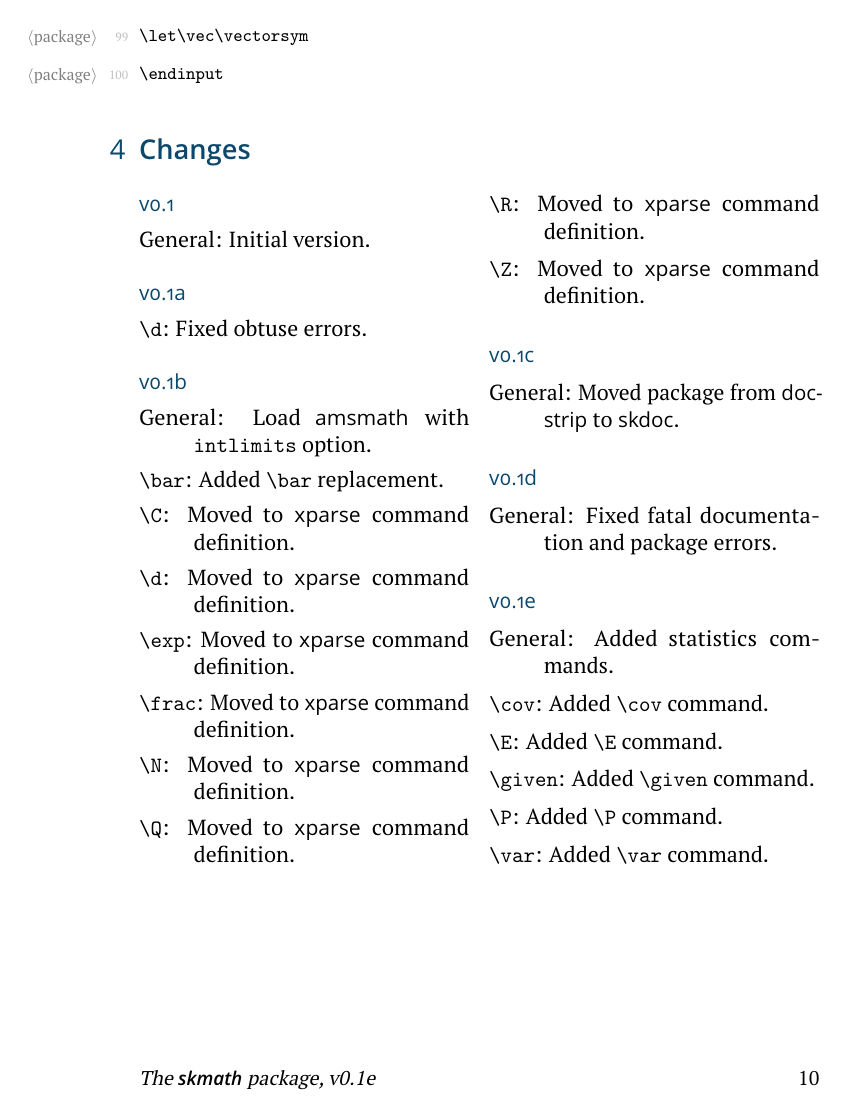
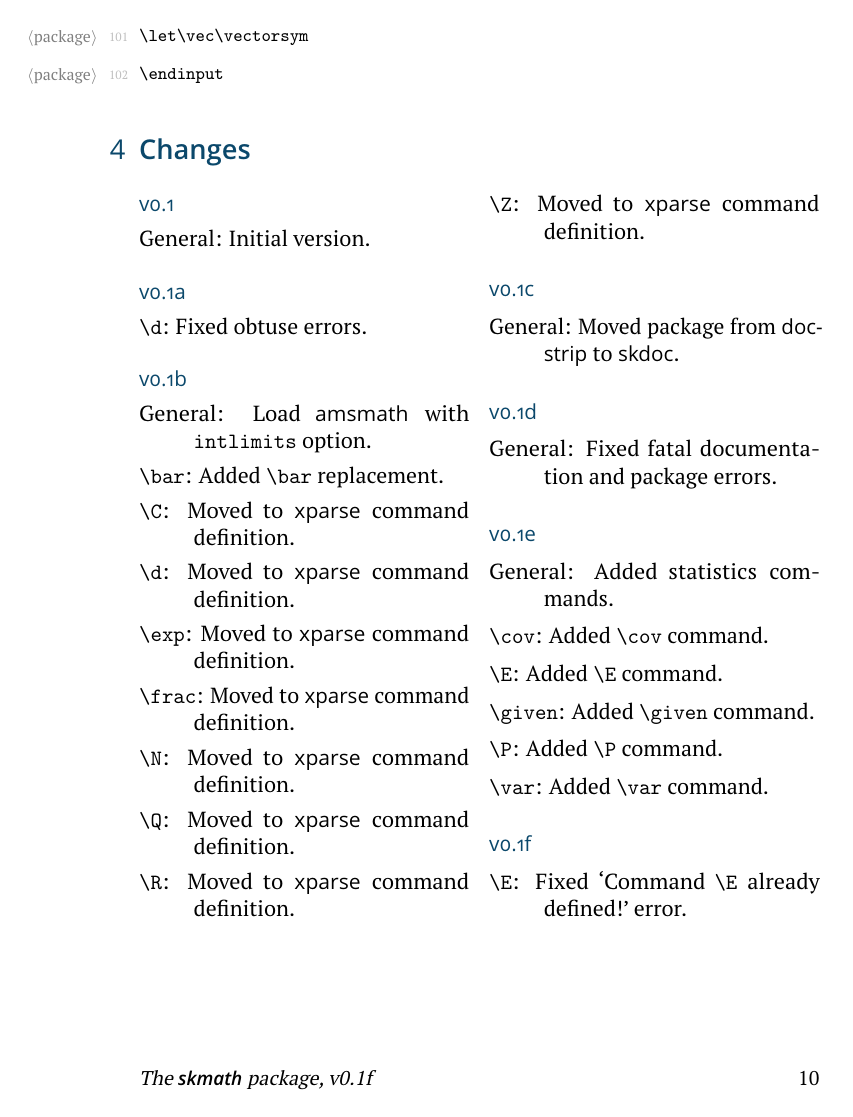
Before and after one commit to urdh/skmath, a LaTeX document (skmath.tex): page 10 of 12. The pictures show the PDF file skmath.pdf that the author committed with the source.

Commit message:
skmath-0.1f Fixes an error where another package (unknown which) tries to define `\E` by not defining it until after the preamble.

```diff
--- a/skmath.tex
+++ b/skmath.tex
@@ -42,11 +43,12 @@
 % This is where the documentation begins
 \begin{document}
   % Change & version info
-  \version{0.1e}
+  \version{0.1f}
   \changes{0.1}{Initial version}
   \changes{0.1c}{Moved package from \pkg{docstrip} to \pkg{skdoc}}
   \changes{0.1d}{Fixed fatal documentation and package errors}
   \changes{0.1e}{Added statistics commands}
+  %\changes{0.2}{Documentation fixes}
 
   % Metadata
   \package[ctan=skbundle,vcs=https://github.com/urdh/skmath]{skmath}
@@ -272,3 +274,4 @@
   Next come the statistical commands.
   \begin{macro}{\E}
   \changes{0.1e}{Added \cs{E} command}
+  \changes{0.1f}{Fixed \enquote{Command \cs{E} already defined!} error}
```
Also changed, not shown: skmath.pdf, skmath.tex (8 more changed lines).
